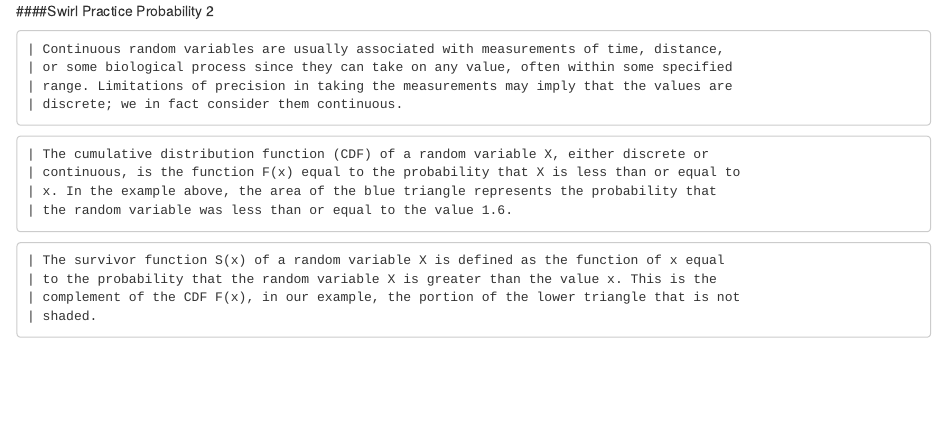
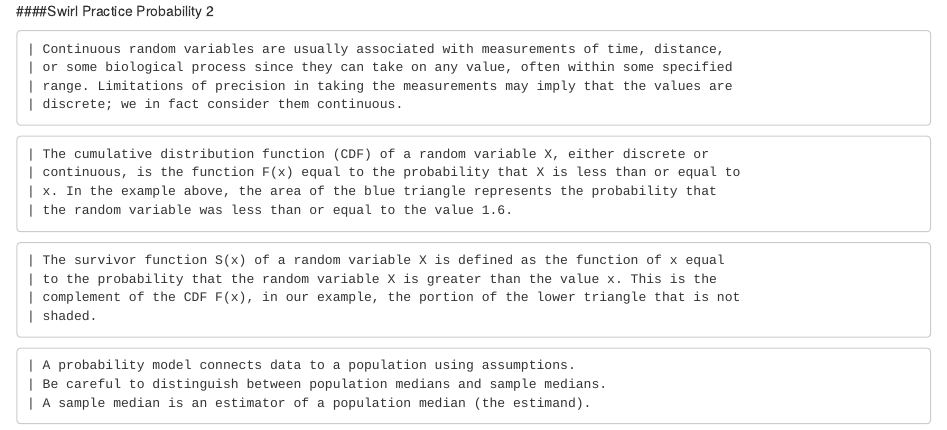
Before and after one commit to cynthia0611/Coursera-Statistical-Inference, an R Markdown document (Swirl-Probability2.Rmd): the page in a window 1100 px wide, from its top. Rendered offline with R 4.5, knitr and Pandoc, with nearby package versions.

Commit message:
Update Swirl-Probability2.Rmd

````diff
--- a/Swirl-Probability2.Rmd
+++ b/Swirl-Probability2.Rmd
@@ -19,3 +19,9 @@
 | complement of the CDF F(x), in our example, the portion of the lower triangle that is not
 | shaded.
 ```
+
+```
+| A probability model connects data to a population using assumptions.
+| Be careful to distinguish between population medians and sample medians.
+| A sample median is an estimator of a population median (the estimand).
+```
````
